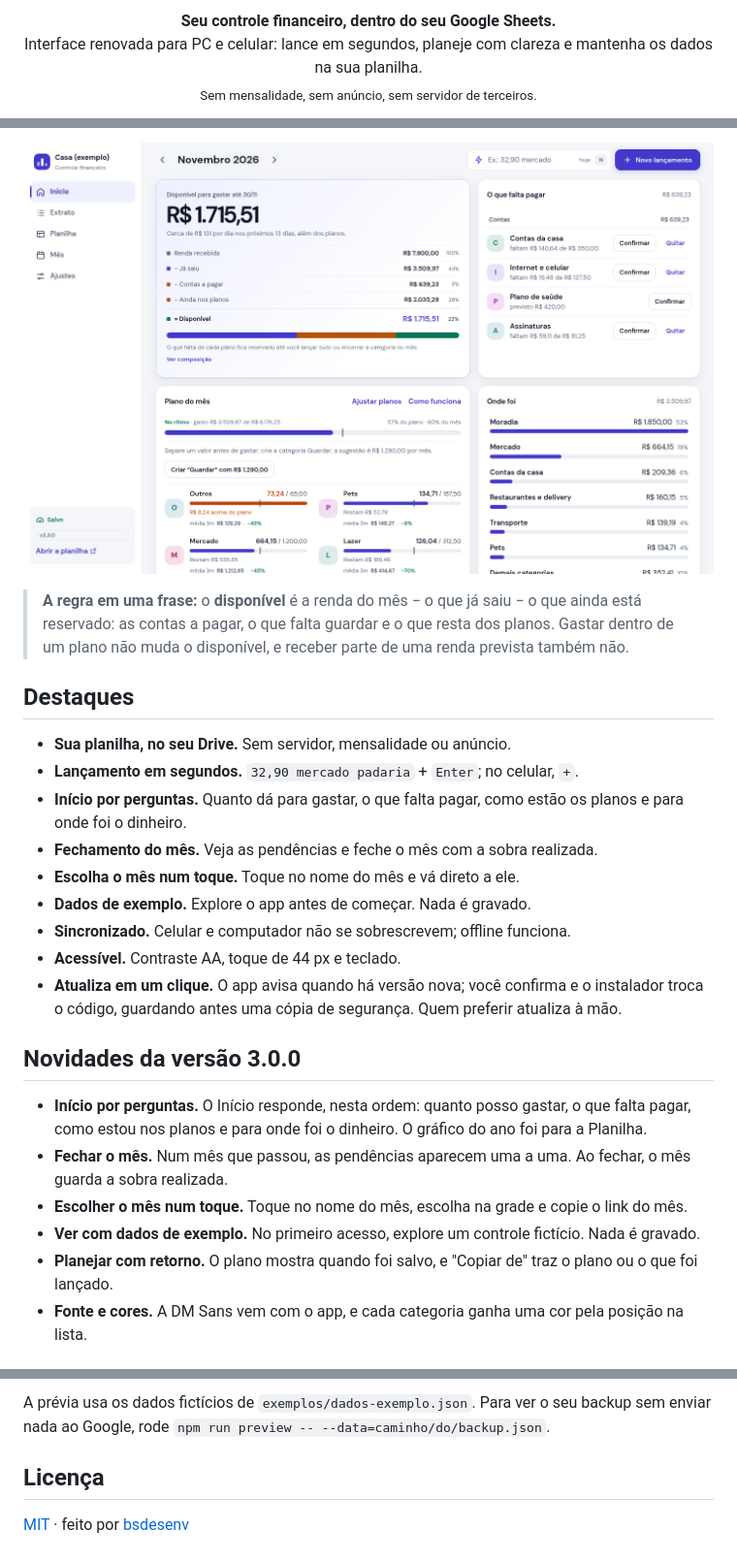
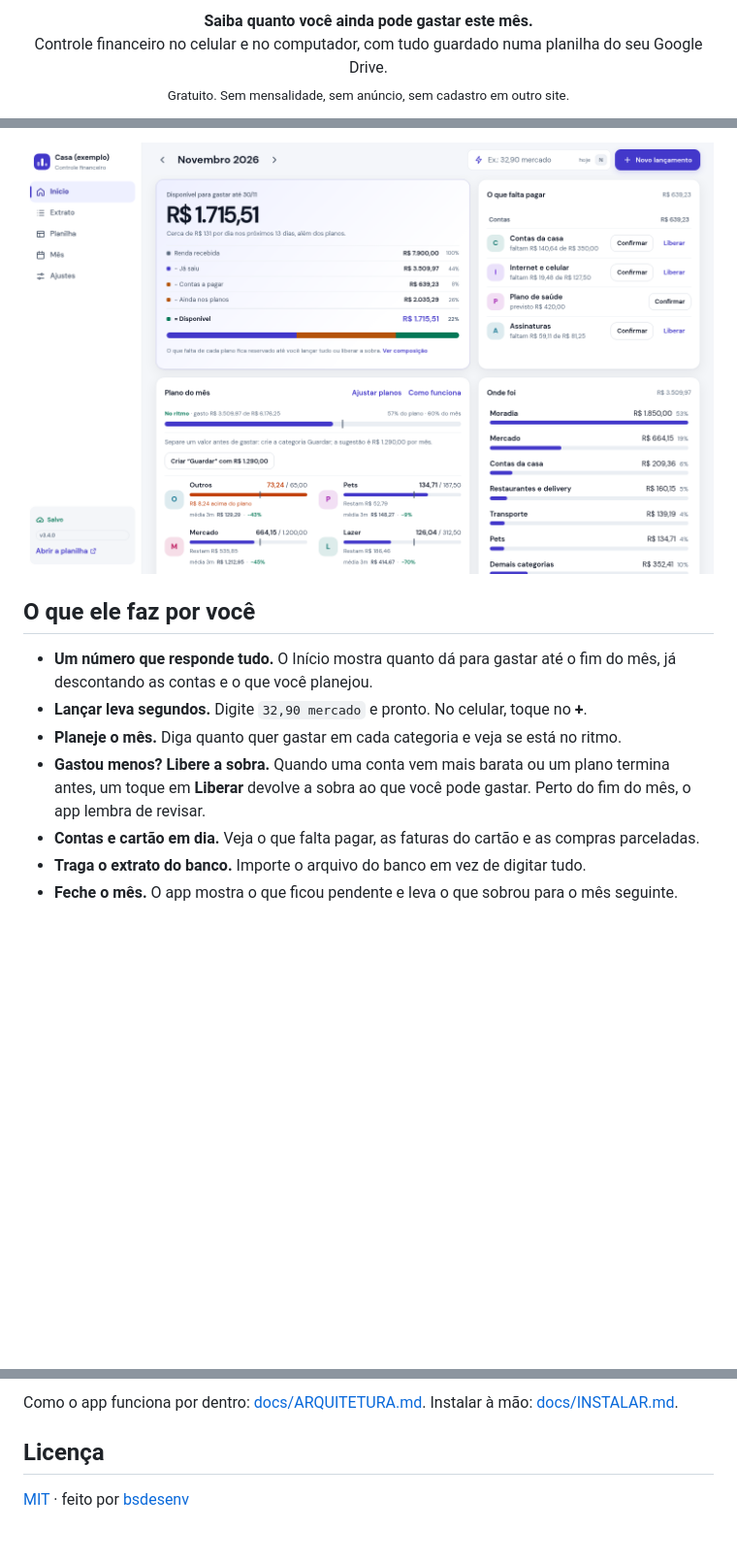
Before and after one commit to bsdesenv/bsdesenv-financas, a Markdown page: README.md, 3 parts joined by grey strips. Shown at 97% size. GitHub-like rendering; pictures changed too: docs/img/computador-inicio.png; folded sections open; blank space fills up the shorter version.

````diff
--- a/README.md
+++ b/README.md
@@ -9,7 +7,7 @@
 <p align="center">
-  <strong>Seu controle financeiro, dentro do seu Google Sheets.</strong><br>
-  Interface renovada para PC e celular: lance em segundos, planeje com clareza e mantenha os dados na sua planilha.<br>
-  <sub>Sem mensalidade, sem anúncio, sem servidor de terceiros.</sub>
+  <strong>Saiba quanto você ainda pode gastar este mês.</strong><br>
+  Controle financeiro no celular e no computador, com tudo guardado numa planilha do seu Google Drive.<br>
+  <sub>Gratuito. Sem mensalidade, sem anúncio, sem cadastro em outro site.</sub>
 </p>
 
 <p align="center">
@@ -29,26 +20,13 @@
   <img src="docs/img/computador-inicio.png" alt="Início no computador: disponível para gastar, o que falta pagar, plano do mês, onde foi o dinheiro e últimos lançamentos" width="860">
 </p>
 
-> **A regra em uma frase:** o **disponível** é a renda do mês − o que já saiu − o que ainda está reservado: as contas a pagar, o que falta guardar e o que resta dos planos. Gastar dentro de um plano não muda o disponível, e receber parte de uma renda prevista também não.
+## O que ele faz por você
 
-## Destaques
+- **Um número que responde tudo.** O Início mostra quanto dá para gastar até o fim do mês, já descontando as contas e o que você planejou.
+- **Lançar leva segundos.** Digite `32,90 mercado` e pronto. No celular, toque no **+**.
+- **Planeje o mês.** Diga quanto quer gastar em cada categoria e veja se está no ritmo.
+- **Gastou menos? Libere a sobra.** Quando uma conta vem mais barata ou um plano termina antes, um toque em **Liberar** devolve a sobra ao que você pode gastar. Perto do fim do mês, o app lembra de revisar.
+- **Contas e cartão em dia.** Veja o que falta pagar, as faturas do cartão e as compras parceladas.
+- **Traga o extrato do banco.** Importe o arquivo do banco em vez de digitar tudo.
+- **Feche o mês.** O app mostra o que ficou pendente e leva o que sobrou para o mês seguinte.
 
-- **Sua planilha, no seu Drive.** Sem servidor, mensalidade ou anúncio.
-- **Lançamento em segundos.** `32,90 mercado padaria` + `Enter`; no celular, `+`.
-- **Início por perguntas.** Quanto dá para gastar, o que falta pagar, como estão os planos e para onde foi o dinheiro.
-- **Fechamento do mês.** Veja as pendências e feche o mês com a sobra realizada.
-- **Escolha o mês num toque.** Toque no nome do mês e vá direto a ele.
-- **Dados de exemplo.** Explore o app antes de começar. Nada é gravado.
-- **Sincronizado.** Celular e computador não se sobrescrevem; offline funciona.
-- **Acessível.** Contraste AA, toque de 44 px e teclado.
-- **Atualiza em um clique.** O app avisa quando há versão nova; você confirma e o instalador troca o código, guardando antes uma cópia de segurança. Quem preferir atualiza à mão.
-
-## Novidades da versão 3.0.0
-
-- **Início por perguntas.** O Início responde, nesta ordem: quanto posso gastar, o que falta pagar, como estou nos planos e para onde foi o dinheiro. O gráfico do ano foi para a Planilha.
-- **Fechar o mês.** Num mês que passou, as pendências aparecem uma a uma. Ao fechar, o mês guarda a sobra realizada.
-- **Escolher o mês num toque.** Toque no nome do mês, escolha na grade e copie o link do mês.
-- **Ver com dados de exemplo.** No primeiro acesso, explore um controle fictício. Nada é gravado.
-- **Planejar com retorno.** O plano mostra quando foi salvo, e "Copiar de" traz o plano ou o que foi lançado.
-- **Fonte e cores.** A DM Sans vem com o app, e cada categoria ganha uma cor pela posição na lista.
-
@@ -129,6 +81,6 @@ npm run preview:prints  # prints de PC e celular em testes/saida/preview/
 ```
 
-A prévia usa os dados fictícios de `exemplos/dados-exemplo.json`. Para ver o seu backup sem enviar nada ao Google, rode `npm run preview -- --data=caminho/do/backup.json`.
+Como o app funciona por dentro: [docs/ARQUITETURA.md](docs/ARQUITETURA.md). Instalar à mão: [docs/INSTALAR.md](docs/INSTALAR.md#instalar-à-mão).
 
 </details>
 
````
Also changed, not shown: other parts of README.md (+27 -62 lines), CHANGELOG.md (+12 -0 lines), docs/img/celular-cartao-novo.png, docs/img/celular-diagnosticos.png, docs/img/celular-inicio.png, docs/img/computador-escuro.png, docs/img/computador-planilha.png, 3 other files.
